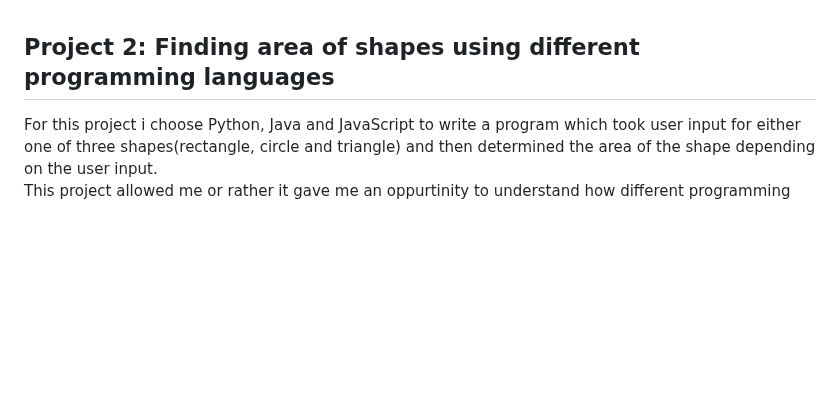
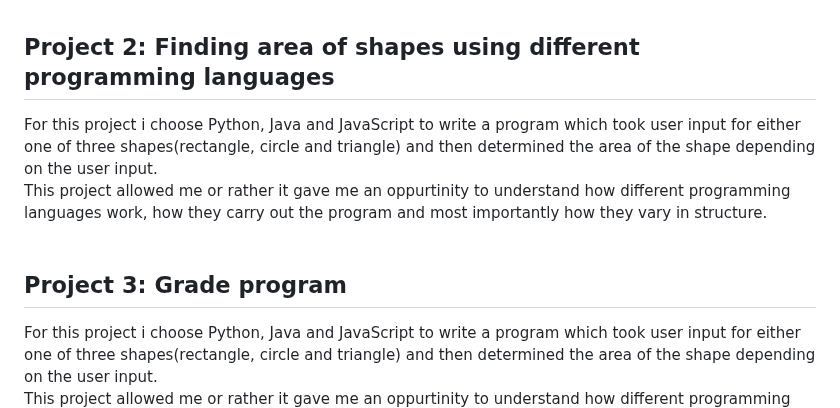
Before and after one commit to Akshay-Do/Fundamentals-of-programming, a Markdown page: README.md, the part around the change. Drawn GitHub-style; blank space fills up the shorter version.

```diff
--- a/README.md
+++ b/README.md
@@ -6,6 +6,10 @@ I am currently learning fundamentals of programming and the course has helped me
 In the project I used HTML, CSS and JavaScript to for a very simple login form, HTML was used to create the form then i used css to give it a simple design and then JavaScript was used for form validation so it was looking for basic user input errors such as password length, empty fields and valid usernames.<br><br>
 
 ## Project 2: Finding area of shapes using different programming languages
+For this project i choose Python, Java and JavaScript to write a program which took user input for either one of three shapes(rectangle, circle and triangle) and then determined the area of the shape depending on the user input.<br>
+This project allowed me or rather it gave me an oppurtinity to understand how different programming languages work, how they carry out the program and most importantly how they vary in structure.<br><br>
+
+## Project 3: Grade program
 For this project i choose Python, Java and JavaScript to write a program which took user input for either one of three shapes(rectangle, circle and triangle) and then determined the area of the shape depending on the user input.<br>
 This project allowed me or rather it gave me an oppurtinity to understand how different programming languages work, how they carry out the program and most importantly how they vary in structure.<br><br>
 
```
